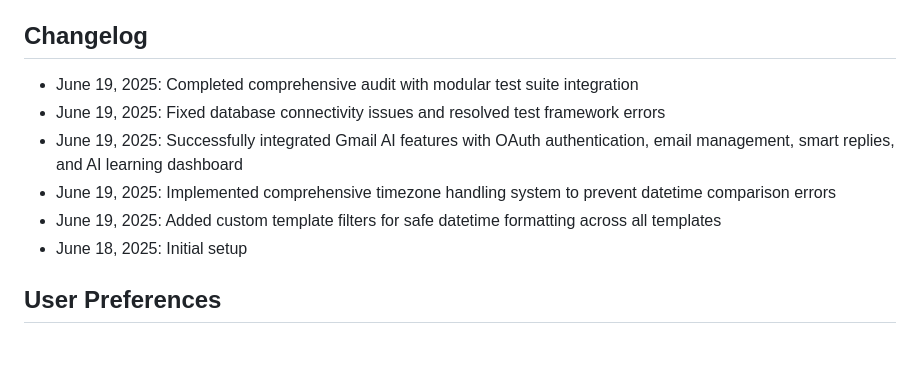
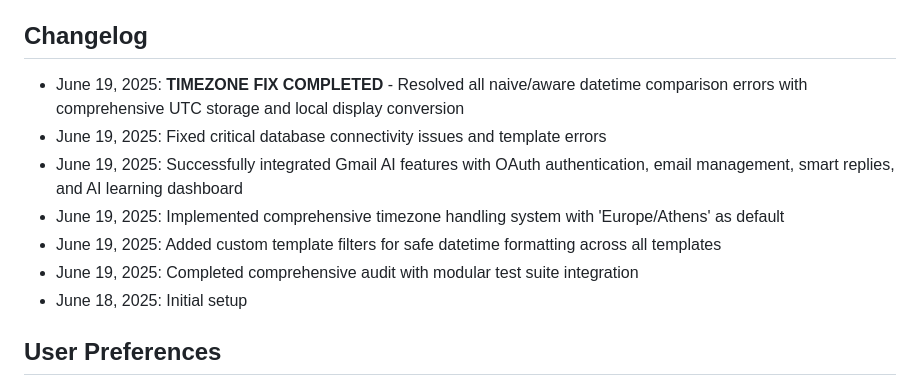
Before and after one commit to M3d1vH1/Filterdyn-20, a Markdown page: replit.md, the part around the change. GitHub-like rendering; blank space fills up the shorter version.

```diff
--- a/replit.md
+++ b/replit.md
@@ -137,11 +137,12 @@ User Request -> Tenant Verification -> Data Filtering by tenant_id -> Response D
 
 ## Changelog
 
+- June 19, 2025: **TIMEZONE FIX COMPLETED** - Resolved all naive/aware datetime comparison errors with comprehensive UTC storage and local display conversion
+- June 19, 2025: Fixed critical database connectivity issues and template errors
+- June 19, 2025: Successfully integrated Gmail AI features with OAuth authentication, email management, smart replies, and AI learning dashboard
+- June 19, 2025: Implemented comprehensive timezone handling system with 'Europe/Athens' as default
+- June 19, 2025: Added custom template filters for safe datetime formatting across all templates
 - June 19, 2025: Completed comprehensive audit with modular test suite integration
-- June 19, 2025: Fixed database connectivity issues and resolved test framework errors
-- June 19, 2025: Successfully integrated Gmail AI features with OAuth authentication, email management, smart replies, and AI learning dashboard
-- June 19, 2025: Implemented comprehensive timezone handling system to prevent datetime comparison errors
-- June 19, 2025: Added custom template filters for safe datetime formatting across all templates
 - June 18, 2025: Initial setup
 
 ## User Preferences
```
Also changed, not shown: TIMEZONE_CHANGES_SUMMARY.md (added, +63 -0 lines).
